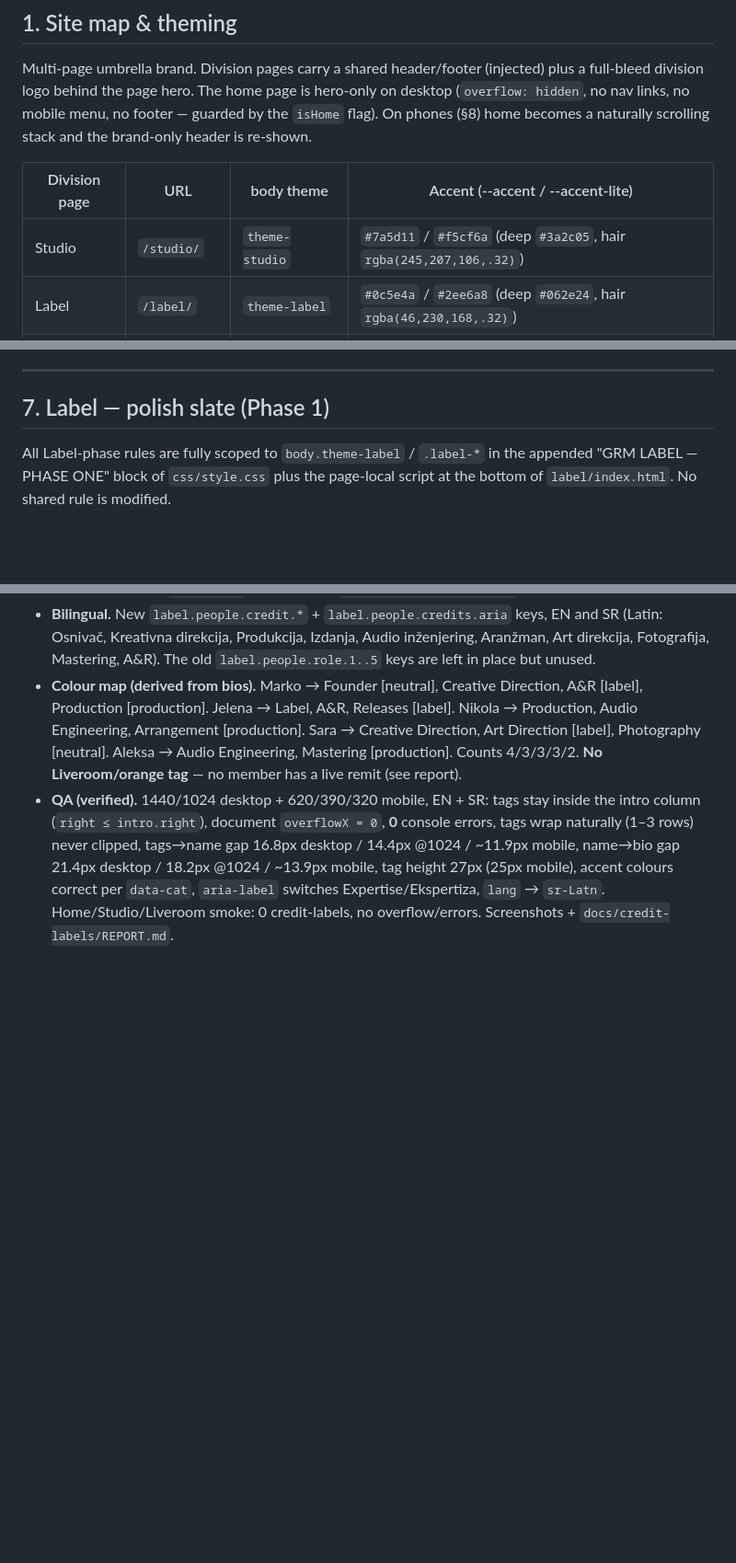
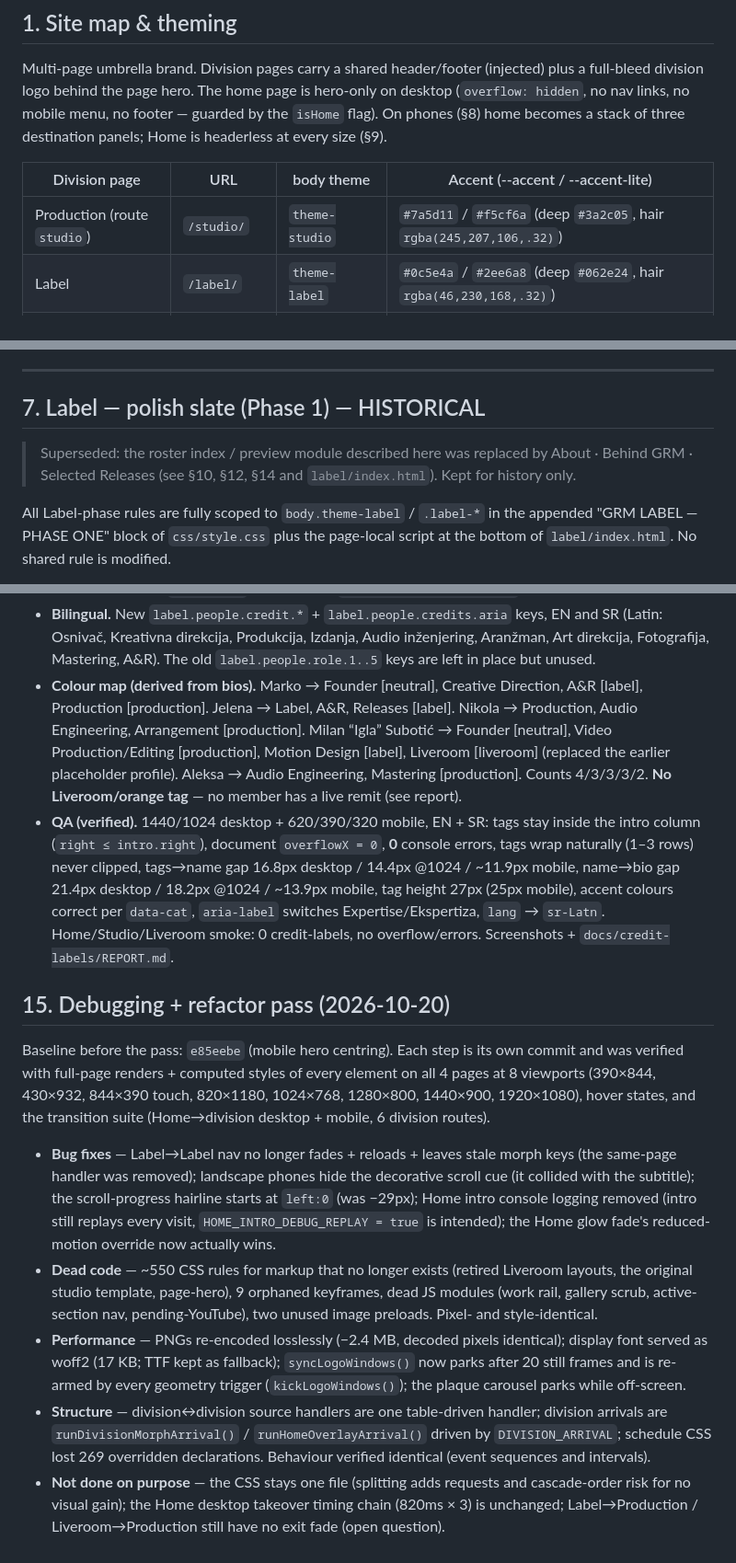
Before and after one commit to tomzeetj-dgn/GRM, a Markdown page: REFERENCE.md, 3 parts joined by grey strips. Shown at 92% size. Drawn GitHub-style; blank space fills up the shorter version.

Commit message:
Refresh REFERENCE.md after the debugging + refactor pass
Co-Authored-By: Claude Opus 5.5 <noreply@anthropic.com>
Claude-Session: https://claude.ai/code/session_01JMfA34M6VFi3R26SYgnWvH

```diff
--- a/REFERENCE.md
+++ b/REFERENCE.md
@@ -16,11 +16,11 @@ Multi-page umbrella brand. Division pages carry a shared header/footer
 (injected) plus a full-bleed division logo behind the page hero. The home
 page is hero-only on desktop (`overflow: hidden`, no nav links, no mobile
 menu, no footer — guarded by the `isHome` flag). On phones (§8) home becomes a
-naturally scrolling stack and the brand-only header is re-shown.
+stack of three destination panels; Home is headerless at every size (§9).
 
 | Division page | URL       | body theme      | Accent (--accent / --accent-lite) |
 | ------------- | --------- | --------------- | --------------------------------- |
-| Studio        | `/studio/`  | `theme-studio`    | `#7a5d11` / `#f5cf6a` (deep `#3a2c05`, hair `rgba(245,207,106,.32)`) |
+| Production (route `studio`) | `/studio/`  | `theme-studio`    | `#7a5d11` / `#f5cf6a` (deep `#3a2c05`, hair `rgba(245,207,106,.32)`) |
 | Label         | `/label/`   | `theme-label`     | `#0c5e4a` / `#2ee6a8` (deep `#062e24`, hair `rgba(46,230,168,.32)`) |
 | Liveroom      | `/liveroom/`| `theme-liveroom`  | `#8a3d1a` / `#ff8f56` (deep `#4a1f0a`, hair `rgba(255,143,86,.32)`) |
 
@@ -171,7 +171,11 @@ CSS (added to the hero block in `css/style.css`):
 
 ---
 
-## 7. Label — polish slate (Phase 1)
+## 7. Label — polish slate (Phase 1) — HISTORICAL
+
+> Superseded: the roster index / preview module described here was replaced by
+> About · Behind GRM · Selected Releases (see §10, §12, §14 and `label/index.html`).
+> Kept for history only.
 
 All Label-phase rules are fully scoped to `body.theme-label` / `.label-*` in the
 appended "GRM LABEL — PHASE ONE" block of `css/style.css` plus the page-local
@@ -742,7 +746,8 @@ always begins at `scrollY = 0`.
 - **Colour map (derived from bios).** Marko → Founder [neutral], Creative
   Direction, A&R [label], Production [production]. Jelena → Label, A&R, Releases
   [label]. Nikola → Production, Audio Engineering, Arrangement [production].
-  Sara → Creative Direction, Art Direction [label], Photography [neutral].
+  Milan “Igla” Subotić → Founder [neutral], Video Production/Editing [production],
+  Motion Design [label], Liveroom [liveroom] (replaced the earlier placeholder profile).
   Aleksa → Audio Engineering, Mastering [production]. Counts 4/3/3/3/2.
   **No Liveroom/orange tag** — no member has a live remit (see report).
 - **QA (verified).** 1440/1024 desktop + 620/390/320 mobile, EN + SR: tags stay
@@ -753,3 +758,39 @@ always begins at `scrollY = 0`.
   mobile), accent colours correct per `data-cat`, `aria-label` switches
   Expertise/Ekspertiza, `lang` → `sr-Latn`. Home/Studio/Liveroom smoke: 0
   credit-labels, no overflow/errors. Screenshots + `docs/credit-labels/REPORT.md`.
+
+
+
+
+## 15. Debugging + refactor pass (2026-10-20)
+
+Baseline before the pass: `e85eebe` (mobile hero centring). Each step is its
+own commit and was verified with full-page renders + computed styles of every
+element on all 4 pages at 8 viewports (390×844, 430×932, 844×390 touch,
+820×1180, 1024×768, 1280×800, 1440×900, 1920×1080), hover states, and the
+transition suite (Home→division desktop + mobile, 6 division routes).
+
+- **Bug fixes** — Label→Label nav no longer fades + reloads + leaves stale
+  morph keys (the same-page handler was removed); landscape phones hide the
+  decorative scroll cue (it collided with the subtitle); the scroll-progress
+  hairline starts at `left:0` (was −29px); Home intro console logging removed
+  (intro still replays every visit, `HOME_INTRO_DEBUG_REPLAY = true` is
+  intended); the Home glow fade's reduced-motion override now actually wins.
+- **Dead code** — ~550 CSS rules for markup that no longer exists (retired
+  Liveroom layouts, the original studio template, page-hero), 9 orphaned
+  keyframes, dead JS modules (work rail, gallery scrub, active-section nav,
+  pending-YouTube), two unused image preloads. Pixel- and style-identical.
+- **Performance** — PNGs re-encoded losslessly (−2.4 MB, decoded pixels
+  identical); display font served as woff2 (17 KB; TTF kept as fallback);
+  `syncLogoWindows()` now parks after 20 still frames and is re-armed by every
+  geometry trigger (`kickLogoWindows()`); the plaque carousel parks while
+  off-screen.
+- **Structure** — division↔division source handlers are one table-driven
+  handler; division arrivals are `runDivisionMorphArrival()` /
+  `runHomeOverlayArrival()` driven by `DIVISION_ARRIVAL`; schedule CSS lost 269
+  overridden declarations. Behaviour verified identical (event sequences and
+  intervals).
+- **Not done on purpose** — the CSS stays one file (splitting adds requests
+  and cascade-order risk for no visual gain); the Home desktop takeover timing
+  chain (820ms × 3) is unchanged; Label→Production / Liveroom→Production still
+  have no exit fade (open question).
```
Also changed, not shown: other parts of REFERENCE.md (+3 -3 lines).
